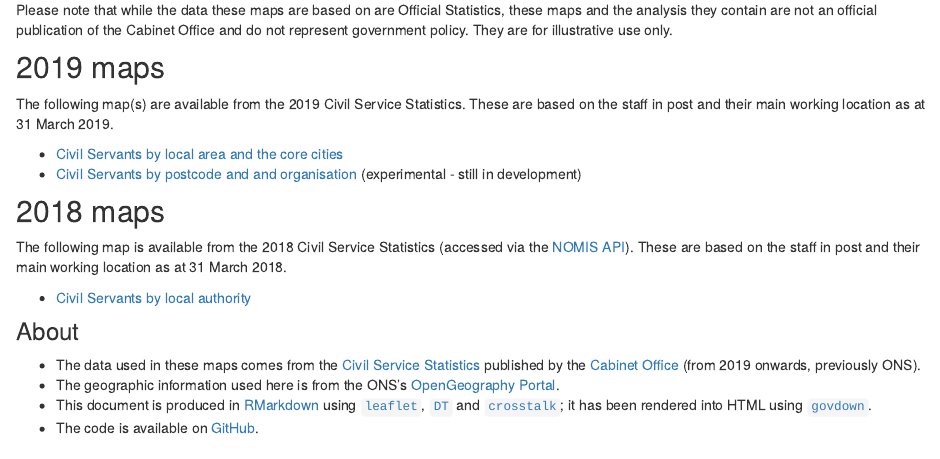
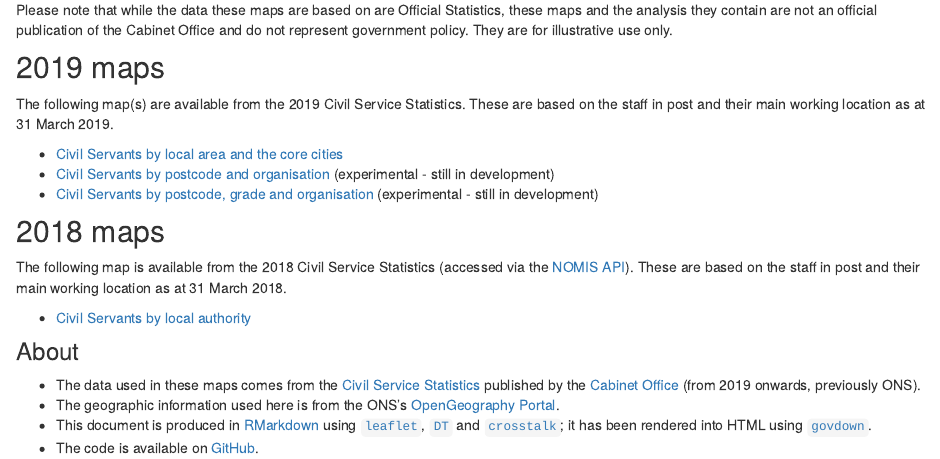
Before and after one commit to co-analysis/csmapping, an R Markdown document (index.Rmd): the page in a window 1100 px wide, from 320 px down. Rendered offline with R 4.5, knitr and Pandoc, with nearby package versions.

Commit message:
Add grade map to index

```diff
--- a/index.Rmd
+++ b/index.Rmd
@@ -27,7 +27,8 @@ Please note that while the data these maps are based on are Official Statistics,
 The following map(s) are available from the 2019 Civil Service Statistics. These are based on the staff in post and their main working location as at 31 March 2019.
 
 * [Civil Servants by local area and the core cities](cs_lad_2019.html)
-* [Civil Servants by postcode and and organisation](cs_pc_2019.html) (experimental - still in development)
+* [Civil Servants by postcode and organisation](cs_pc_2019.html) (experimental - still in development)
+* [Civil Servants by postcode, grade and organisation](cs_pc_2019_grade.html) (experimental - still in development)
 
 ## 2018 maps
 The following map is available from the 2018 Civil Service Statistics (accessed via the [NOMIS API](https://www.nomisweb.co.uk/)). These are based on the staff in post and their main working location as at 31 March 2018.
```
Also changed, not shown: 1 other file.
